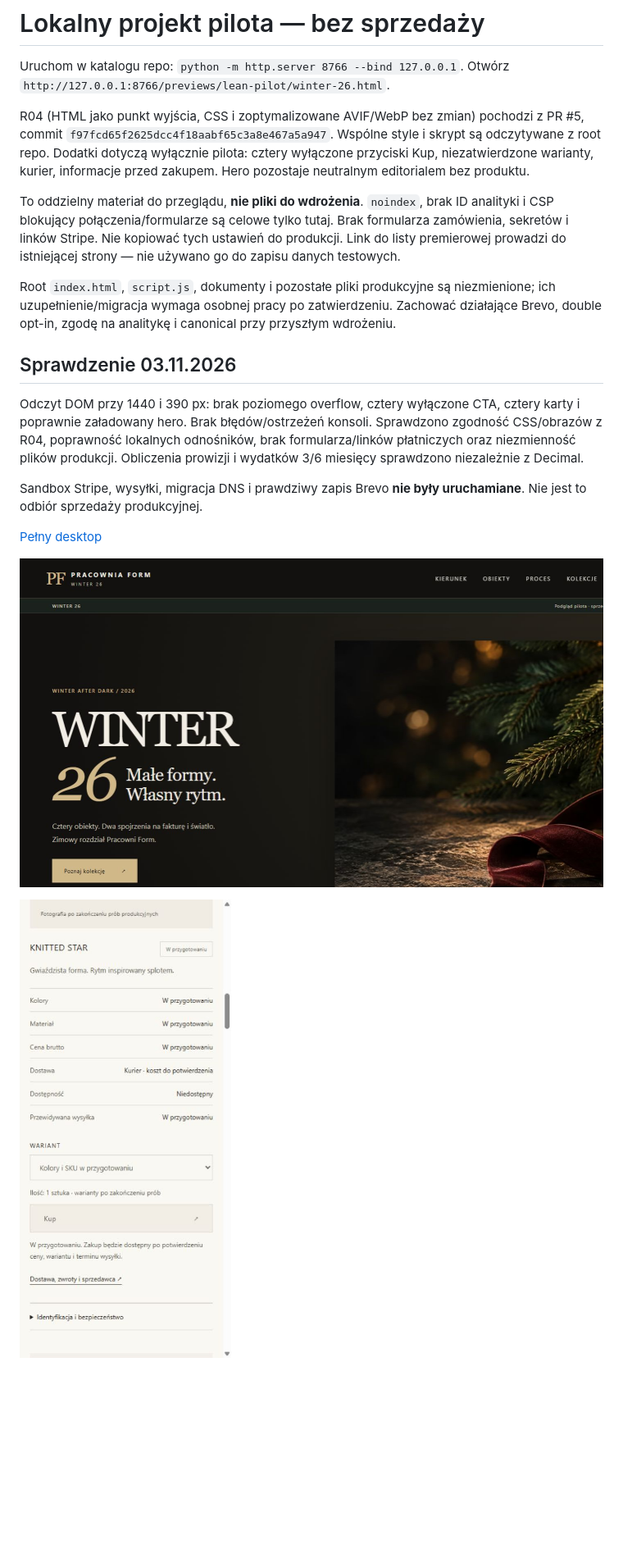
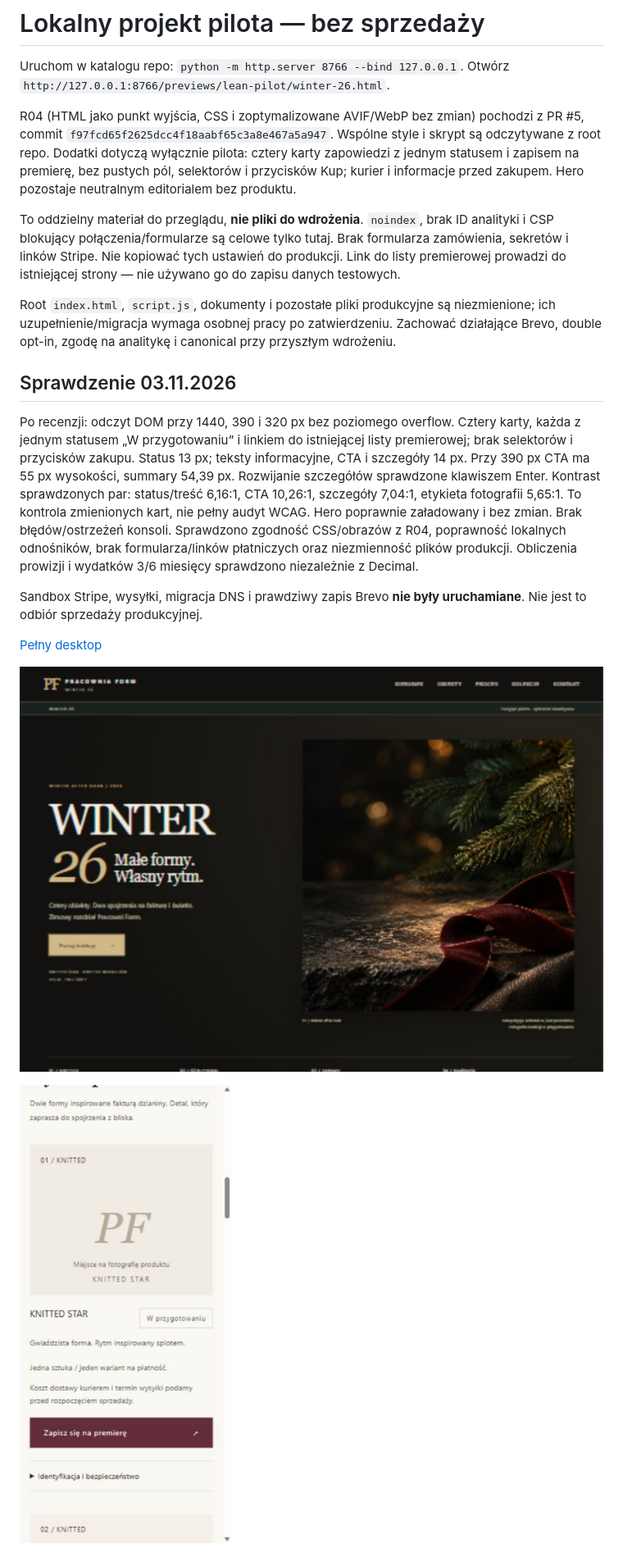
Before and after one commit to pracowniarachunkowosci-debug/form, a Markdown page: previews/lean-pilot/README.md, the part around the change printed below. Shown: that part at 82% size. GitHub-like rendering; pictures changed too: docs/previews/lean-desktop.jpg, docs/previews/lean-mobile.jpg; blank space fills up the shorter version.

Commit message:
fix: simplify pilot preview cards after review

```diff
--- a/previews/lean-pilot/README.md
+++ b/previews/lean-pilot/README.md
@@ -3,7 +3,7 @@
 Uruchom w katalogu repo: `python -m http.server 8766 --bind 127.0.0.1`.
 Otwórz `http://127.0.0.1:8766/previews/lean-pilot/winter-26.html`.
 
-R04 (HTML jako punkt wyjścia, CSS i zoptymalizowane AVIF/WebP bez zmian) pochodzi z PR #5, commit `f97fcd65f2625dcc4f18aabf65c3a8e467a5a947`. Wspólne style i skrypt są odczytywane z root repo. Dodatki dotyczą wyłącznie pilota: cztery wyłączone przyciski Kup, niezatwierdzone warianty, kurier, informacje przed zakupem. Hero pozostaje neutralnym editorialem bez produktu.
+R04 (HTML jako punkt wyjścia, CSS i zoptymalizowane AVIF/WebP bez zmian) pochodzi z PR #5, commit `f97fcd65f2625dcc4f18aabf65c3a8e467a5a947`. Wspólne style i skrypt są odczytywane z root repo. Dodatki dotyczą wyłącznie pilota: cztery karty zapowiedzi z jednym statusem i zapisem na premierę, bez pustych pól, selektorów i przycisków Kup; kurier i informacje przed zakupem. Hero pozostaje neutralnym editorialem bez produktu.
 
 To oddzielny materiał do przeglądu, **nie pliki do wdrożenia**. `noindex`, brak ID analityki i CSP blokujący połączenia/formularze są celowe tylko tutaj. Brak formularza zamówienia, sekretów i linków Stripe. Nie kopiować tych ustawień do produkcji. Link do listy premierowej prowadzi do istniejącej strony — nie używano go do zapisu danych testowych.
 
@@ -11,7 +11,7 @@ Root `index.html`, `script.js`, dokumenty i pozostałe pliki produkcyjne są nie
 
 ## Sprawdzenie 03.11.2026
 
-Odczyt DOM przy 1440 i 390 px: brak poziomego overflow, cztery wyłączone CTA, cztery karty i poprawnie załadowany hero. Brak błędów/ostrzeżeń konsoli. Sprawdzono zgodność CSS/obrazów z R04, poprawność lokalnych odnośników, brak formularza/linków płatniczych oraz niezmienność plików produkcji. Obliczenia prowizji i wydatków 3/6 miesięcy sprawdzono niezależnie z Decimal.
+Po recenzji: odczyt DOM przy 1440, 390 i 320 px bez poziomego overflow. Cztery karty, każda z jednym statusem „W przygotowaniu” i linkiem do istniejącej listy premierowej; brak selektorów i przycisków zakupu. Status 13 px; teksty informacyjne, CTA i szczegóły 14 px. Przy 390 px CTA ma 55 px wysokości, summary 54,39 px. Rozwijanie szczegółów sprawdzone klawiszem Enter. Kontrast sprawdzonych par: status/treść 6,16:1, CTA 10,26:1, szczegóły 7,04:1, etykieta fotografii 5,65:1. To kontrola zmienionych kart, nie pełny audyt WCAG. Hero poprawnie załadowany i bez zmian. Brak błędów/ostrzeżeń konsoli. Sprawdzono zgodność CSS/obrazów z R04, poprawność lokalnych odnośników, brak formularza/linków płatniczych oraz niezmienność plików produkcji. Obliczenia prowizji i wydatków 3/6 miesięcy sprawdzono niezależnie z Decimal.
 
 Sandbox Stripe, wysyłki, migracja DNS i prawdziwy zapis Brevo **nie były uruchamiane**. Nie jest to odbiór sprzedaży produkcyjnej.
 
```
Also changed, not shown: other parts of previews/lean-pilot/README.md (+1 -1 lines), docs/STRIPE_LEAN_PILOT.md (+4 -2 lines), docs/previews/lean-desktop-full.jpg, 2 other files.
